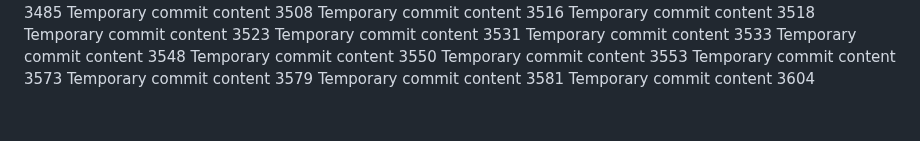
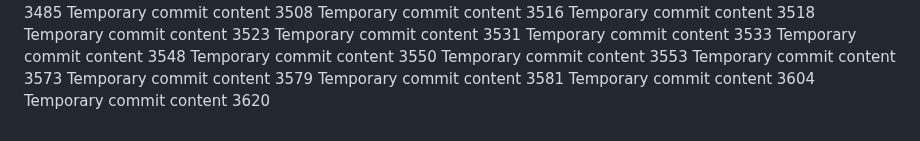
Before and after one commit to Chance27/p8105_hw1_sc5126, a Markdown page: report.md, the part around the change. Drawn GitHub-style.

```diff
--- a/report.md
+++ b/report.md
@@ -316,3 +316,4 @@ Temporary commit content 3573
 Temporary commit content 3579
 Temporary commit content 3581
 Temporary commit content 3604
+Temporary commit content 3620
```
